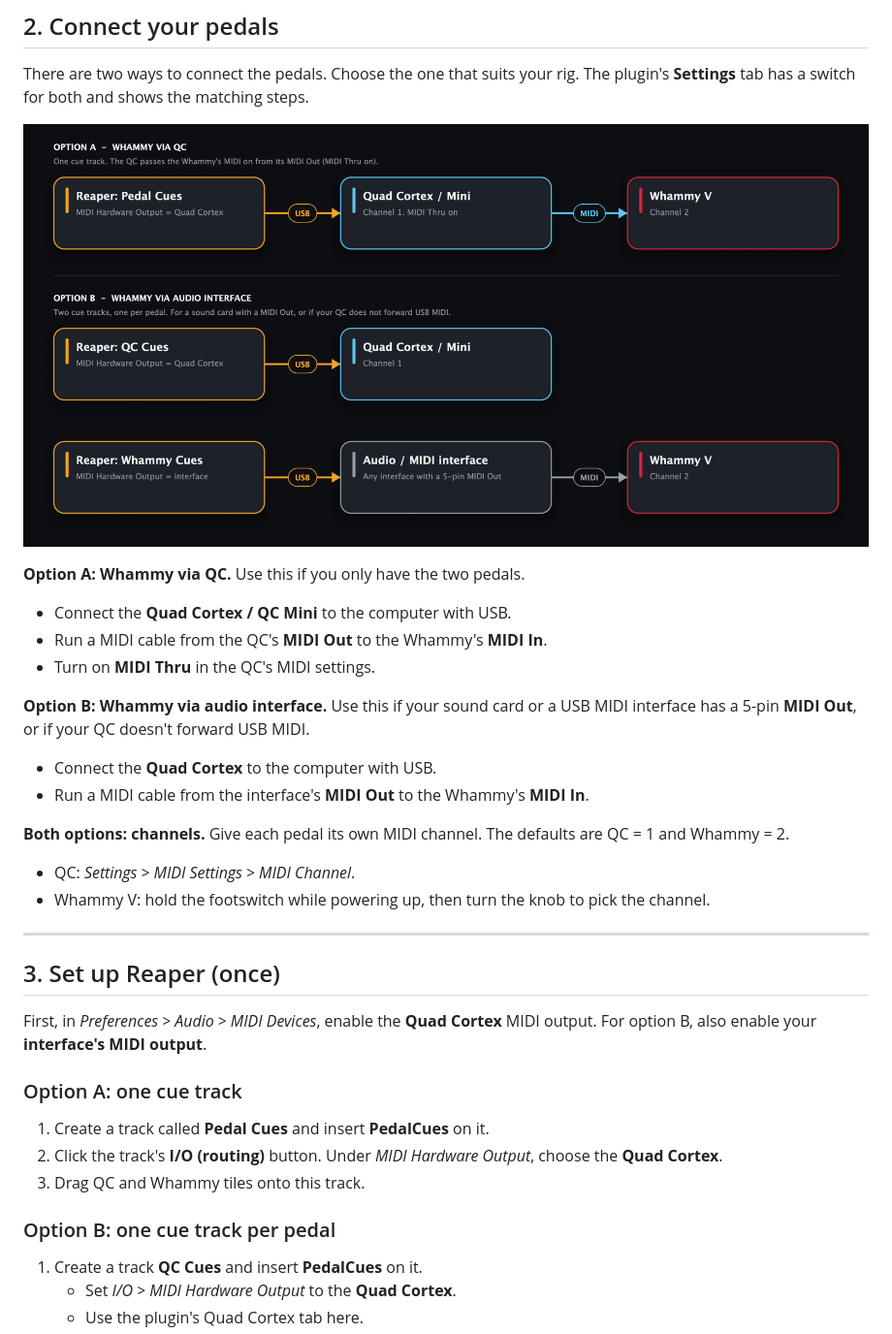
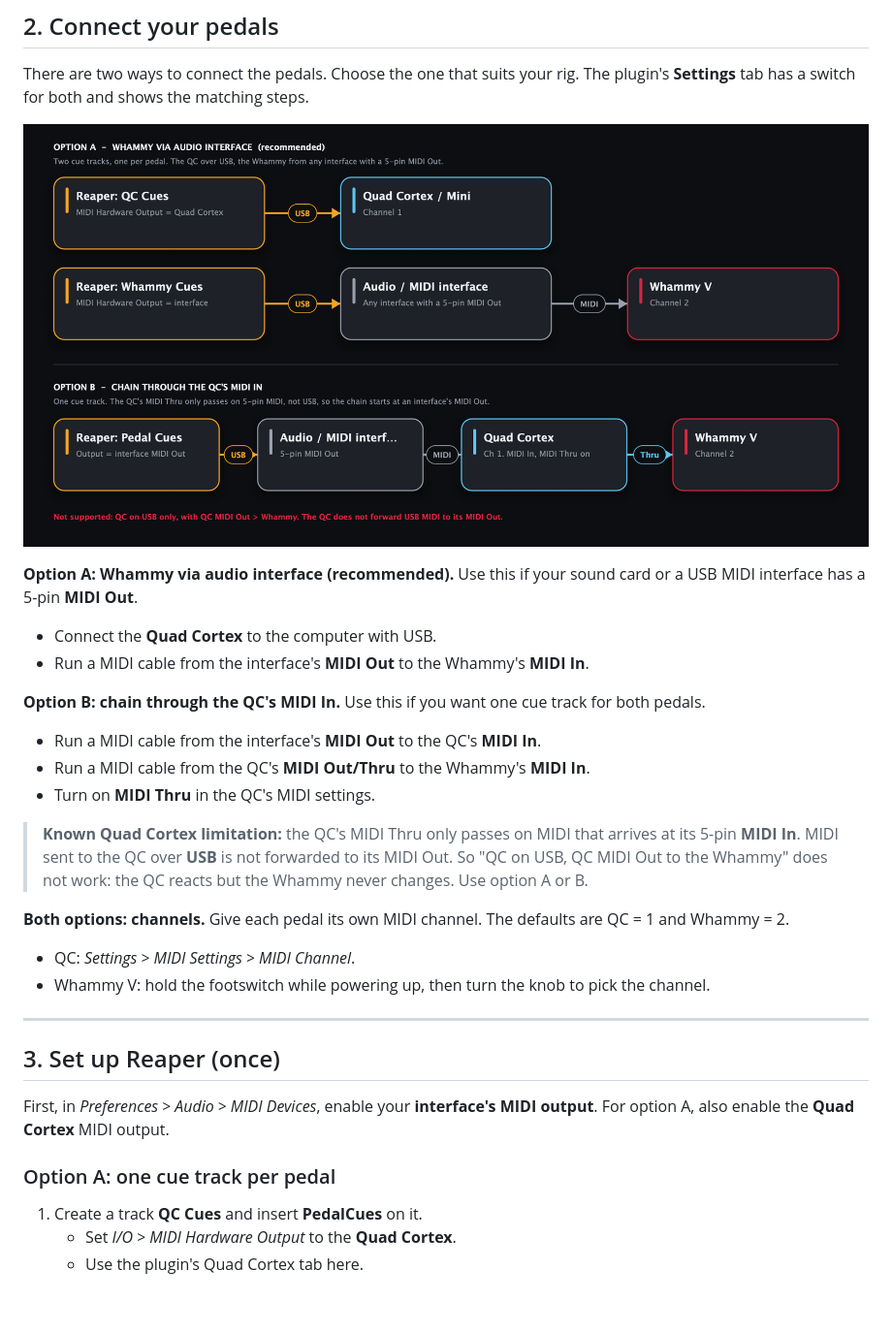
Before and after one commit to thankost/pedal-cues, a Markdown page: docs/GUIDE.md, the part around the change printed below. Shown: that part at 97% size. Drawn GitHub-style; pictures changed too: docs/images/routing.png; blank space fills up the shorter version.

```diff
--- a/docs/GUIDE.md
+++ b/docs/GUIDE.md
@@ -53,14 +53,16 @@ There are two ways to connect the pedals. Choose the one that suits your rig. Th
 
 ![MIDI routing, both options](images/routing.png)
 
-**Option A: Whammy via QC.** Use this if you only have the two pedals.
-- Connect the **Quad Cortex / QC Mini** to the computer with USB.
-- Run a MIDI cable from the QC's **MIDI Out** to the Whammy's **MIDI In**.
+**Option A: Whammy via audio interface (recommended).** Use this if your sound card or a USB MIDI interface has a 5-pin **MIDI Out**.
+- Connect the **Quad Cortex** to the computer with USB.
+- Run a MIDI cable from the interface's **MIDI Out** to the Whammy's **MIDI In**.
+
+**Option B: chain through the QC's MIDI In.** Use this if you want one cue track for both pedals.
+- Run a MIDI cable from the interface's **MIDI Out** to the QC's **MIDI In**.
+- Run a MIDI cable from the QC's **MIDI Out/Thru** to the Whammy's **MIDI In**.
 - Turn on **MIDI Thru** in the QC's MIDI settings.
 
-**Option B: Whammy via audio interface.** Use this if your sound card or a USB MIDI interface has a 5-pin **MIDI Out**, or if your QC doesn't forward USB MIDI.
-- Connect the **Quad Cortex** to the computer with USB.
-- Run a MIDI cable from the interface's **MIDI Out** to the Whammy's **MIDI In**.
+> **Known Quad Cortex limitation:** the QC's MIDI Thru only passes on MIDI that arrives at its 5-pin **MIDI In**. MIDI sent to the QC over **USB** is not forwarded to its MIDI Out. So "QC on USB, QC MIDI Out to the Whammy" does not work: the QC reacts but the Whammy never changes. Use option A or B.
 
 **Both options: channels.** Give each pedal its own MIDI channel. The defaults are QC = 1 and Whammy = 2.
 - QC: *Settings > MIDI Settings > MIDI Channel*.
@@ -70,15 +72,9 @@ There are two ways to connect the pedals. Choose the one that suits your rig. Th
 
 ## 3. Set up Reaper (once)
 
-First, in *Preferences > Audio > MIDI Devices*, enable the **Quad Cortex** MIDI output. For option B, also enable your **interface's MIDI output**.
+First, in *Preferences > Audio > MIDI Devices*, enable your **interface's MIDI output**. For option A, also enable the **Quad Cortex** MIDI output.
 
-### Option A: one cue track
-
-1. Create a track called **Pedal Cues** and insert **PedalCues** on it.
-2. Click the track's **I/O (routing)** button. Under *MIDI Hardware Output*, choose the **Quad Cortex**.
-3. Drag QC and Whammy tiles onto this track.
-
-### Option B: one cue track per pedal
+### Option A: one cue track per pedal
 
 1. Create a track **QC Cues** and insert **PedalCues** on it.
    - Set *I/O > MIDI Hardware Output* to the **Quad Cortex**.
```
Also changed, not shown: other parts of docs/GUIDE.md (+13 -3 lines), README.md (+8 -2 lines), docs/images/settings-interface.png (deleted), docs/images/settings-qc-chain.png (added), docs/images/settings.png, docs/images/timeline.png, 8 other files.
